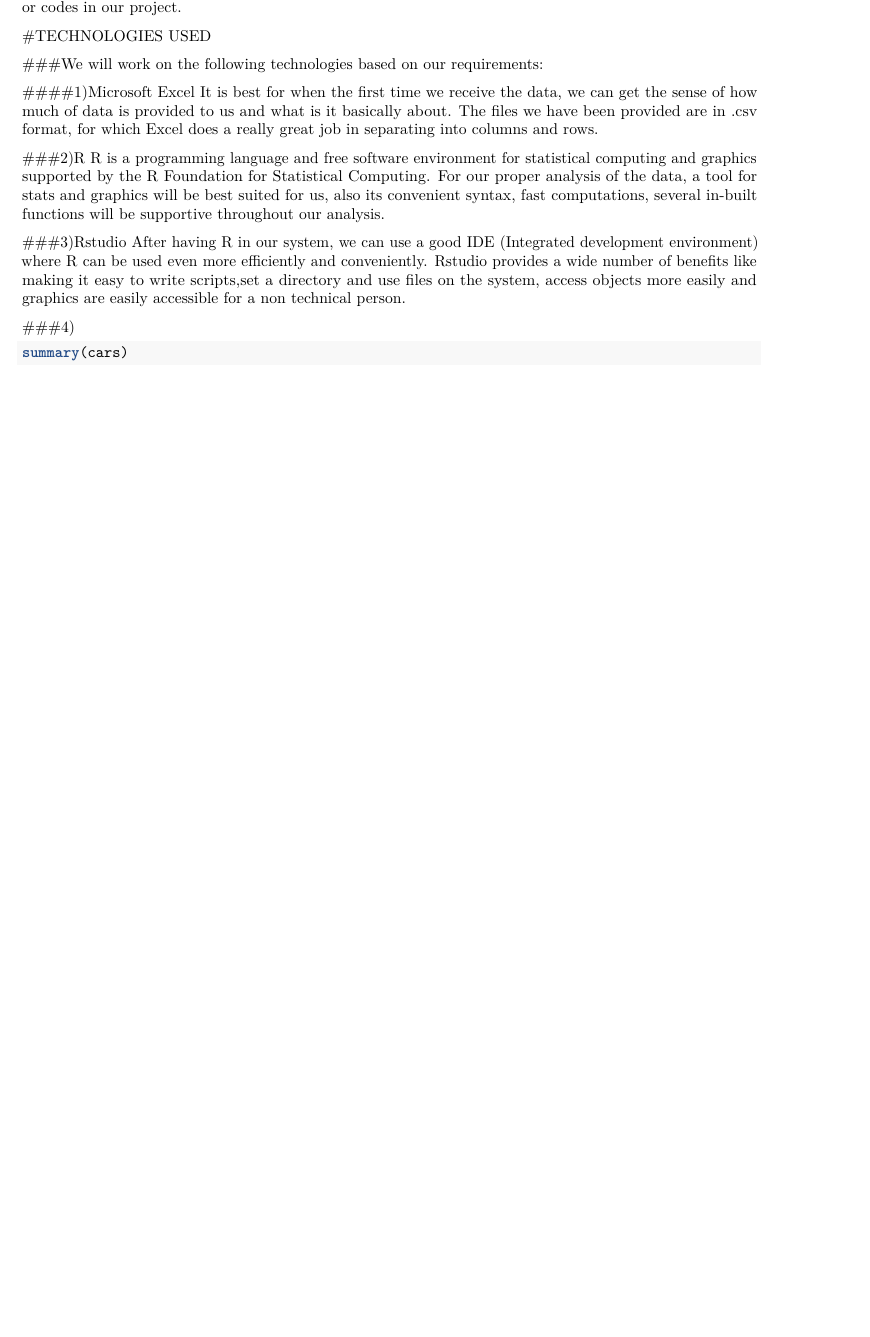
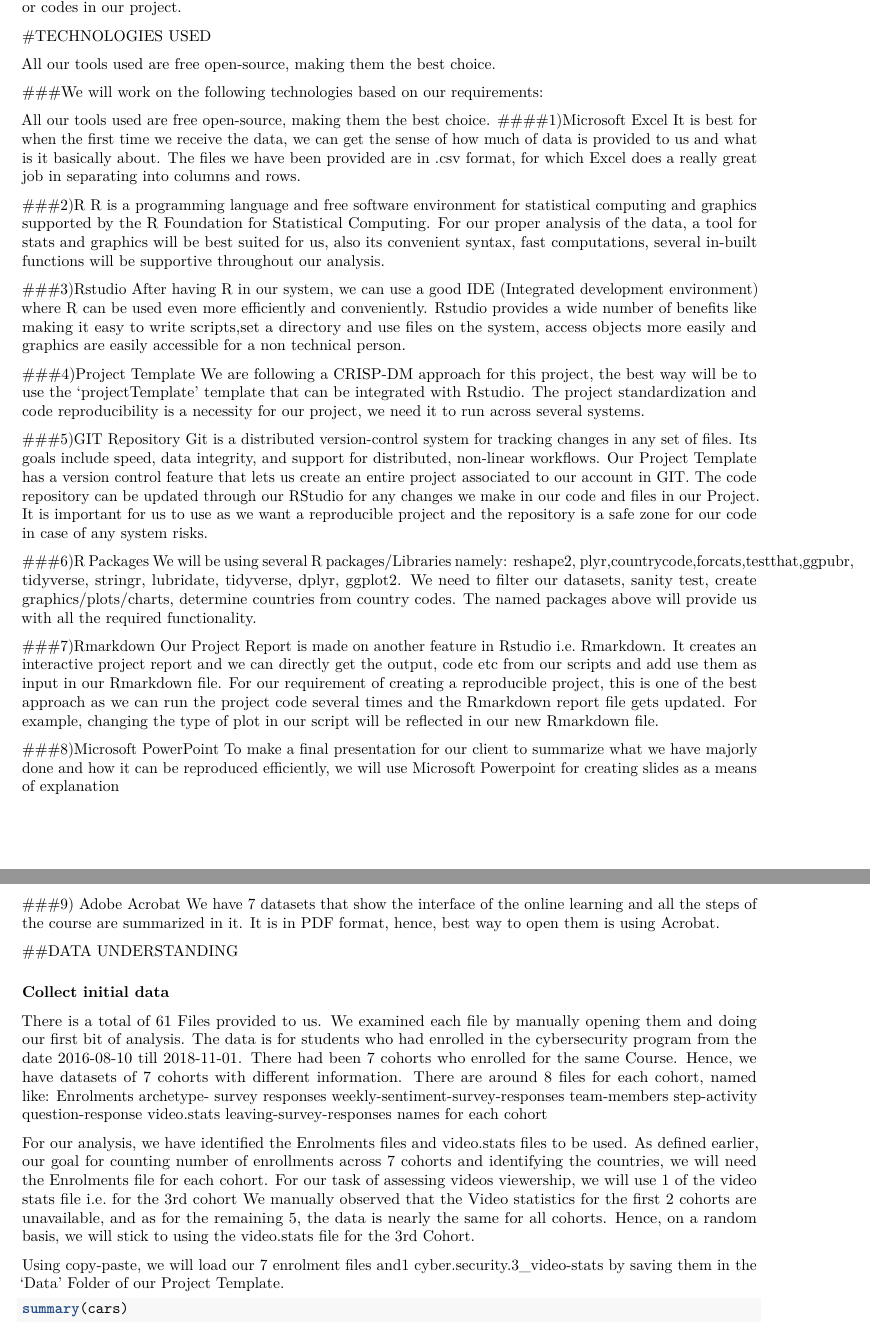
Before and after one commit to sanchit313/8631-MOOCDataset-Exploratory, an R Markdown document (MOOC Data Management and Exploratory Analysis/reports/Project Report.Rmd): part of page 3 of 4 before the commit and two parts of pages 3 and 4 of 5 after it, the two joined at a grey line, cut so that both start at the same text, the shorter picture padded with empty space. Rendered offline with R 4.5, knitr and Pandoc, then LaTeX, with nearby package versions.

Commit message:
Updated Rmarkdown file and added another csv file for our analysis on video sets

```diff
--- a/MOOC Data Management and Exploratory Analysis/reports/Project Report.Rmd
+++ b/MOOC Data Management and Exploratory Analysis/reports/Project Report.Rmd
@@ -138,8 +138,11 @@
 
 #TECHNOLOGIES USED
 
+All our tools used are free open-source, making them the best choice.
+
 ###We will work on the following technologies based on our requirements:
 
+All our tools used are free open-source, making them the best choice.
 ####1)Microsoft Excel
 It is best for when the first time we receive the data, we can get the sense of how much of data is provided to us and what is it basically about. The files we have been provided are in .csv format, for which Excel does a really great job in separating into columns and rows.
 
@@ -150,7 +153,51 @@
 After having R in our system, we can use a good IDE (Integrated development environment) where R can be used even more efficiently and conveniently. Rstudio provides a wide number of benefits like
 making it easy to write scripts,set a directory and use files on the system, access objects more easily and graphics are easily accessible for a non technical person.
 
-###4)
+###4)Project Template
+We are following a CRISP-DM approach for this project, the best way will be to use the 'projectTemplate' template that can be integrated with Rstudio. The project standardization and code reproducibility is a necessity for our project, we need it to run across several systems.
+
+###5)GIT Repository
+Git is a distributed version-control system for tracking changes in any set of files. Its goals include speed, data integrity, and support for distributed, non-linear workflows.
+Our Project Template has a version control feature that lets us create an entire project associated to our account in GIT. The code repository can be updated through our RStudio for any changes we make in our code and files in our Project. It is important for us to use as we want a reproducible project and the repository is a safe zone for our code in case of any system risks.
+
+###6)R Packages
+We will be using several R packages/Libraries namely: reshape2, plyr,countrycode,forcats,testthat,ggpubr, tidyverse, stringr, lubridate, tidyverse, dplyr, ggplot2.
+We need to filter our datasets, sanity test, create graphics/plots/charts, determine countries from country codes. The named packages above will provide us with all the required functionality.
+
+###7)Rmarkdown
+Our Project Report is made on another feature in Rstudio i.e. Rmarkdown. It creates an interactive project report and we can directly get the output, code etc from our scripts and add use them as input in our Rmarkdown file. For our requirement of creating a reproducible project, this is one of the best approach as we can run the project code several times and the Rmarkdown report file gets updated. For example, changing the type of plot in our script will be reflected in our new Rmarkdown file.
+
+###8)Microsoft PowerPoint
+To make a final presentation for our client to summarize what we have majorly done and how it can be reproduced efficiently, we will use Microsoft Powerpoint for creating slides as a means of explanation
+
+###9) Adobe Acrobat
+We have 7 datasets that show the interface of the online learning and all the steps of the course are summarized in it. It is in PDF format, hence, best way to open them is using Acrobat.
+
+
+##DATA UNDERSTANDING
+
+### Collect initial data
+There is a total of 61 Files provided to us. We examined each file by manually opening them and doing our first bit of analysis.
+The data is for students who had enrolled in the cybersecurity program from the date 2016-08-10 till 2018-11-01. There had been 7 cohorts who enrolled for the same Course. Hence, we have datasets of 7 cohorts with different information.
+There are around 8 files for each cohort, named like:
+Enrolments
+archetype- survey responses
+weekly-sentiment-survey-responses
+team-members
+step-activity
+question-response
+video.stats
+leaving-survey-responses names for each cohort
+
+For our analysis, we have identified the Enrolments files and video.stats files to be used.
+As defined earlier, our goal for counting number of enrollments across 7 cohorts and identifying the countries, we will need the Enrolments file for each cohort.
+For our task of assessing videos viewership, we will use 1 of the video stats file i.e. for the 3rd cohort We manually observed that the Video statistics for the first 2 cohorts are unavailable, and as for the remaining 5, the data is nearly the same for all cohorts.
+Hence, on a random basis, we will stick to using the video.stats file for the 3rd Cohort.
+
+Using copy-paste, we will load our 7 enrolment files and1 cyber.security.3_video-stats  by saving them in the 'Data' Folder of our Project Template.
+
+
+
 
 
 
```
Also changed, not shown: MOOC Data Management and Exploratory Analysis/data/cyber.security.3_video-stats.csv (added, +14 -0 lines).
